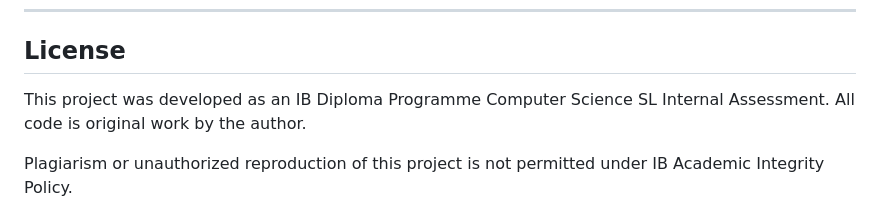
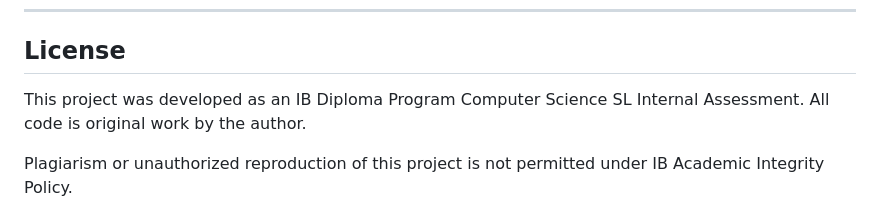
Before and after one commit to butunghd0-max/Comsci-IA-map-tracking-system, a Markdown page: README.md, the part around the change. GitHub-like rendering.

Commit message:
Fix spelling: Programme -> Program

```diff
--- a/README.md
+++ b/README.md
@@ -263,7 +263,7 @@ This is a prototype built for an IB IA submission. The following trade-offs were
 
 ## License
 
-This project was developed as an IB Diploma Programme Computer Science SL Internal Assessment. All code is original work by the author.
+This project was developed as an IB Diploma Program Computer Science SL Internal Assessment. All code is original work by the author.
 
 Plagiarism or unauthorized reproduction of this project is not permitted under IB Academic Integrity Policy.
 
```
